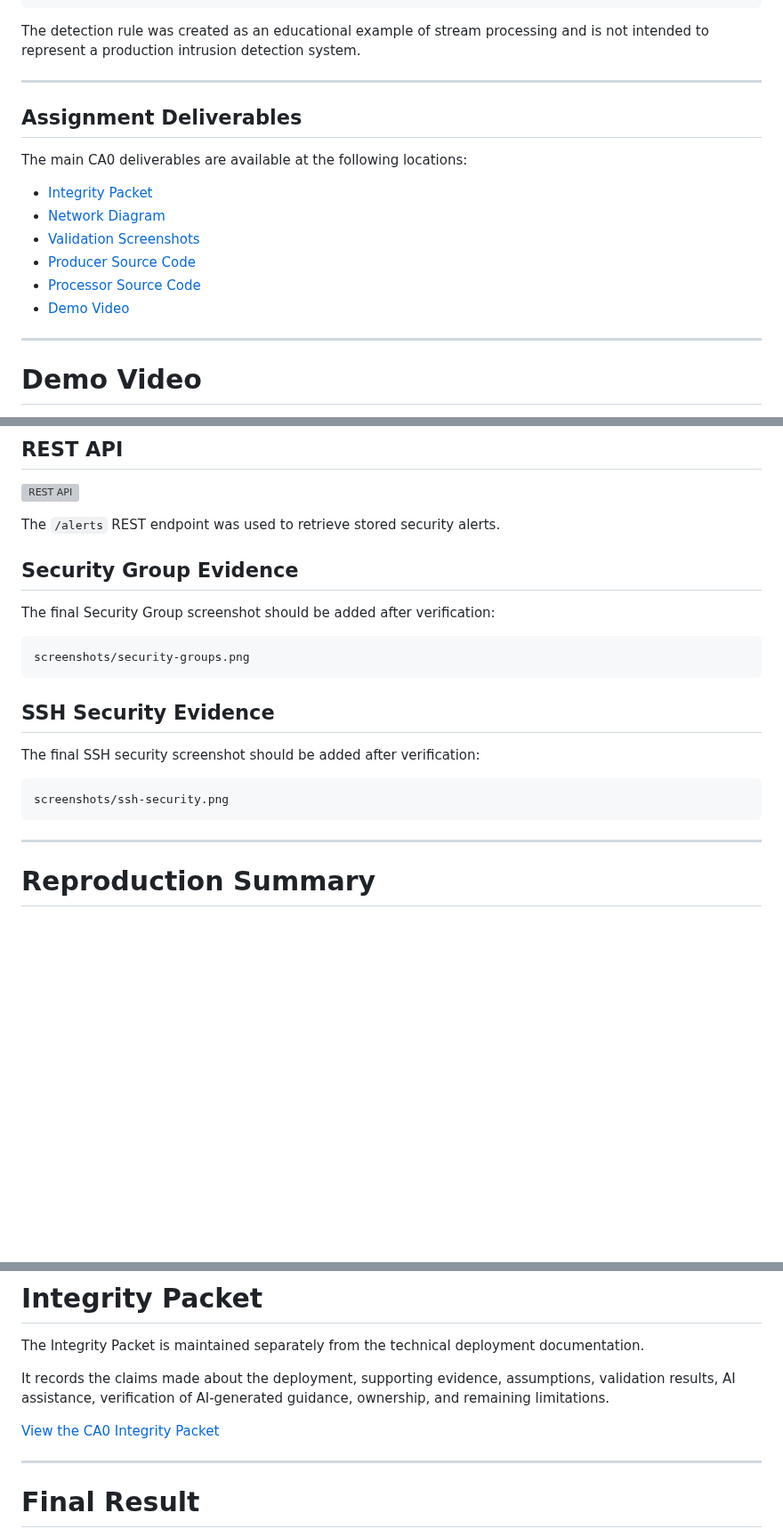
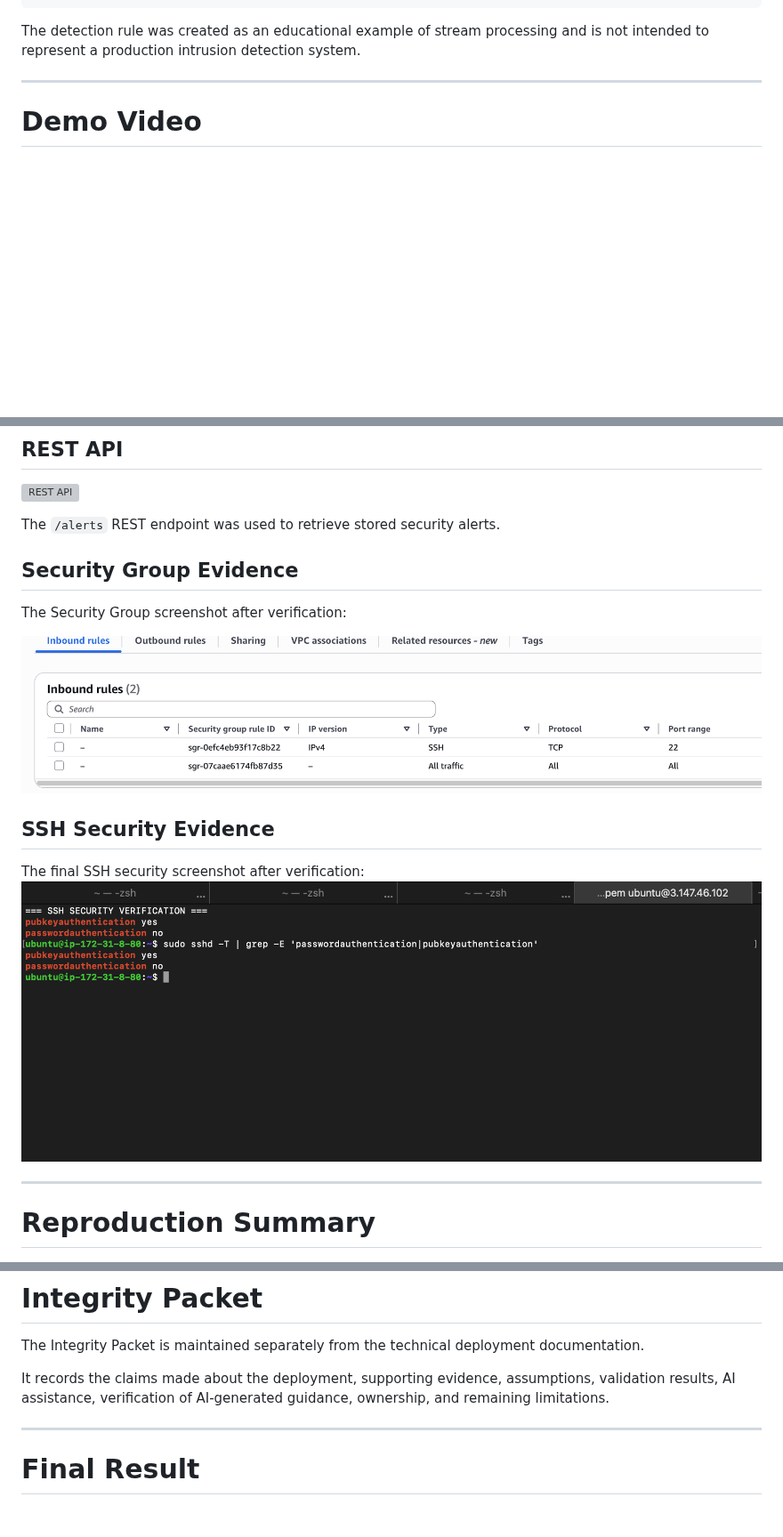
Before and after one commit to monikabasnet/CloudComputing, a Markdown page: README.md, 3 parts joined by grey strips. Shown at 89% size. Drawn GitHub-style; pictures changed too: CA0/screenshots/SSH Security.png (added), CA0/screenshots/Security Group Evidence.png (added); blank space fills up the shorter version; grey boxes are pictures that could not be loaded.

Commit message:
Added ssh security screenshot

````diff
--- a/README.md
+++ b/README.md
@@ -35,18 +35,6 @@ The detection rule was created as an educational example of stream processing an
 
 ---
 
-## Assignment Deliverables
-
-The main CA0 deliverables are available at the following locations:
-
-- [Integrity Packet](INTEGRITY_PACKET.md)
-- [Network Diagram](diagrams/network-diagram.png)
-- [Validation Screenshots](screenshots/)
-- [Producer Source Code](producer/)
-- [Processor Source Code](processor/)
-- [Demo Video](TODO_FINAL_DEMO_URL)
-
----
 
 # Demo Video
 
@@ -1605,21 +1593,20 @@ Repeated failed authentication attempts were classified until `POSSIBLE_BRUTE_FO
 
 The `/alerts` REST endpoint was used to retrieve stored security alerts.
 
+
 ## Security Group Evidence
 
-The final Security Group screenshot should be added after verification:
-
-```text
-screenshots/security-groups.png
-```
+The  Security Group screenshot  after verification:
+
+![REST API](/CA0/screenshots/Security%20Group%20Evidence.png)
+
+
 
 ## SSH Security Evidence
 
-The final SSH security screenshot should be added after verification:
-
-```text
-screenshots/ssh-security.png
-```
+The final SSH security screenshot  after verification:
+![SSH security](/CA0/screenshots/SSH%20Security.png)
+
 
 ---
 
@@ -1725,7 +1712,6 @@ The Integrity Packet is maintained separately from the technical deployment docu
 
 It records the claims made about the deployment, supporting evidence, assumptions, validation results, AI assistance, verification of AI-generated guidance, ownership, and remaining limitations.
 
-[View the CA0 Integrity Packet](INTEGRITY_PACKET.md)
 
 ---
 
````
Also changed, not shown: CA0/README.md (+13 -15 lines).
